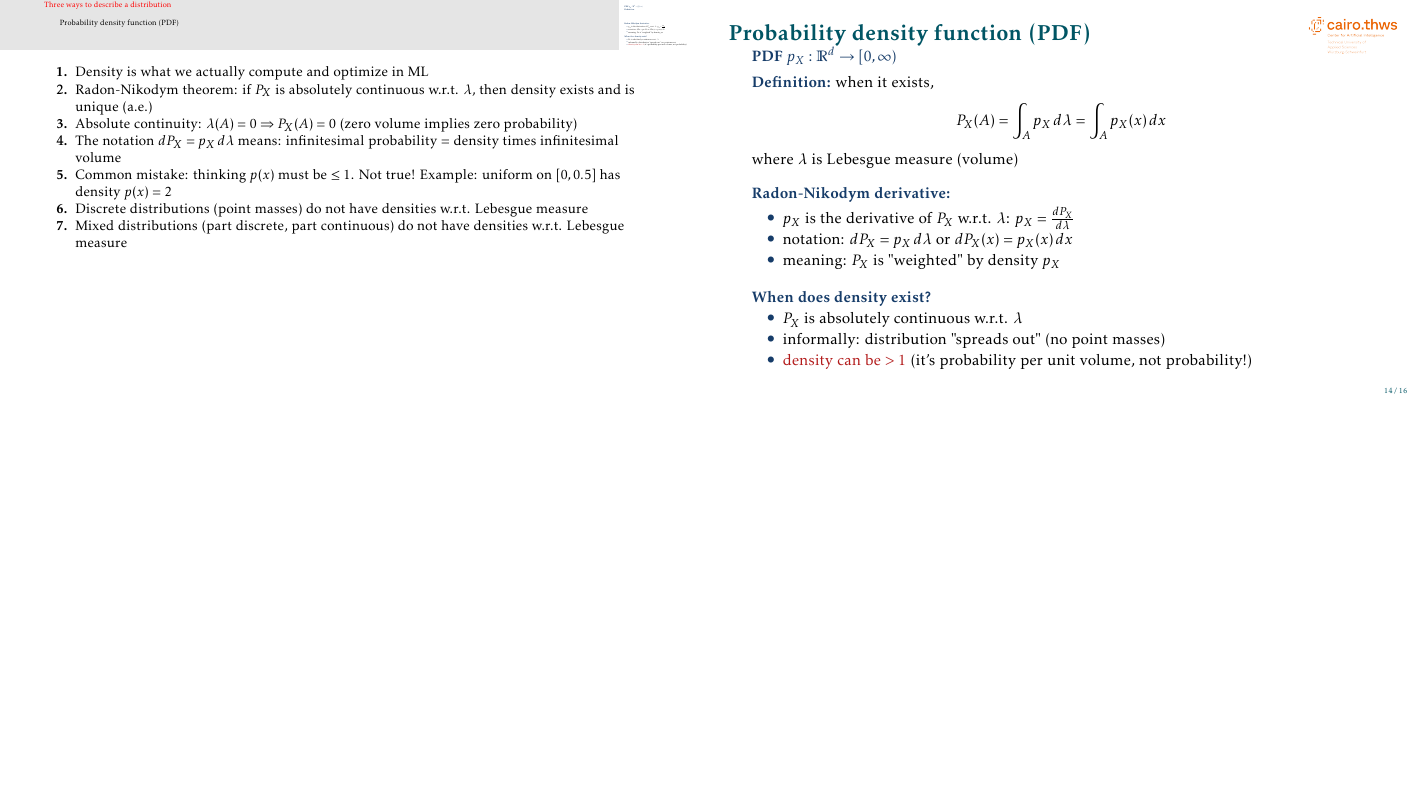
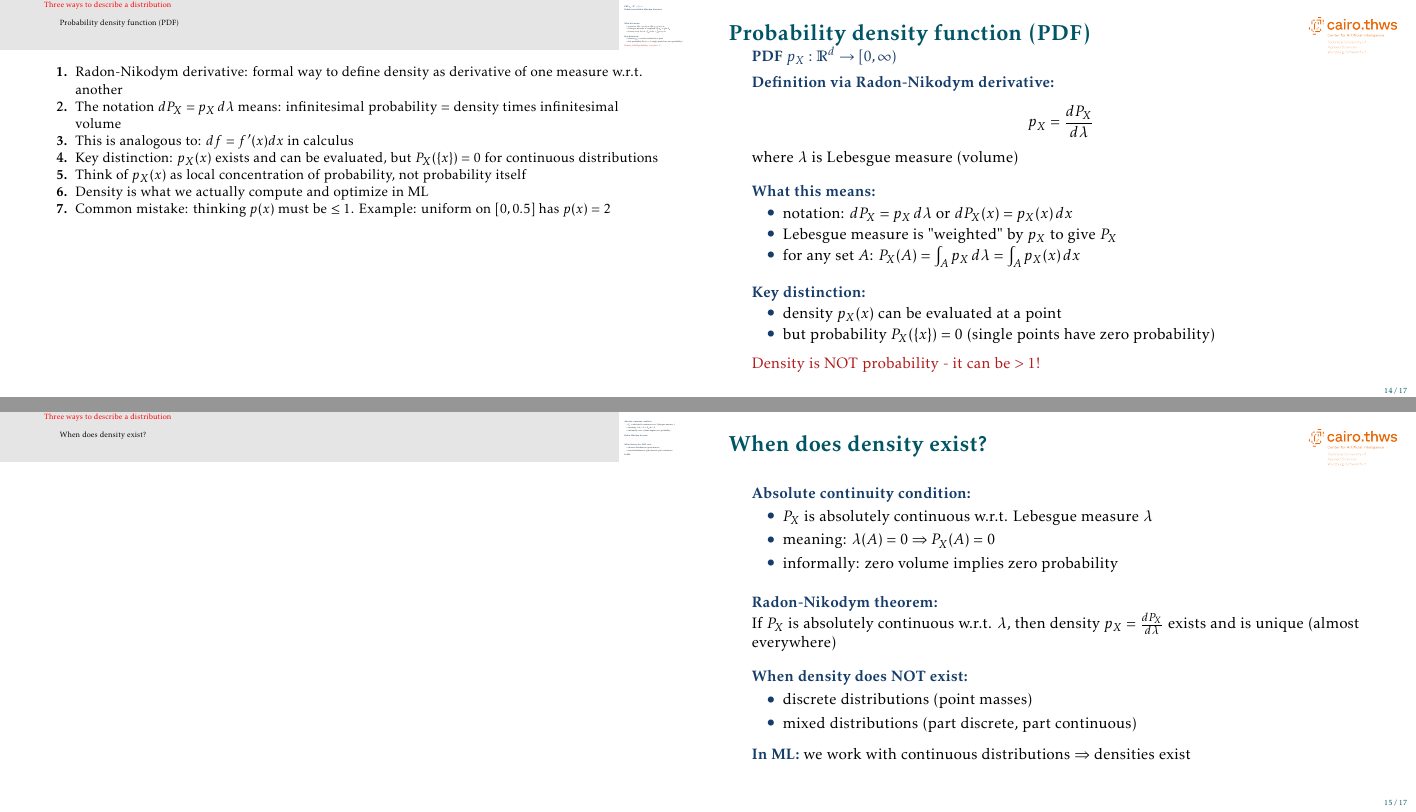
Before and after one commit to mgswiss15/technotes, LaTeX slides (2025_Probability/main.tex, which reads 2025_Probability/distrib_functions.tex): page 15 of 17 before the commit and pages 15 and 16 of 18 after it, the two joined at a grey line, the shorter picture padded with empty space. Compiled offline with pdfLaTeX.

Commit message:
fix: pdf interpratation

```diff
--- a/2025_Probability/distrib_functions.tex
+++ b/2025_Probability/distrib_functions.tex
@@ -186,40 +186,67 @@ F_X(x) = P_X((-\infty, x]) = \int_{(-\infty, x]} \, dP_X
 \structure{PDF $p_X: \mR^d \to [0, \infty)$}
 
 \vskip 0.5em
-\structure{Definition:} when it exists,
+\structure{Definition via Radon-Nikodym derivative:}
 \[
-P_X(A) = \int_A p_X \, d\lambda = \int_A p_X(x) \, dx
+p_X = \frac{dP_X}{d\lambda}
 \]
 where $\lambda$ is Lebesgue measure (volume)
 
 \vskip 1em
-\structure{Radon-Nikodym derivative:}
+\structure{What this means:}
 \begin{itemize}
-\item $p_X$ is the derivative of $P_X$ w.r.t. $\lambda$: $p_X = \frac{dP_X}{d\lambda}$
 \item notation: $dP_X = p_X \, d\lambda$ or $dP_X(x) = p_X(x) \, dx$
-\item meaning: $P_X$ is "weighted" by density $p_X$
+\item Lebesgue measure is "weighted" by $p_X$ to give $P_X$
+\item for any set $A$: $P_X(A) = \int_A p_X \, d\lambda = \int_A p_X(x) \, dx$
 \end{itemize}
 
 \vskip 1em
-\structure{When does density exist?}
+\structure{Key distinction:}
 \begin{itemize}
-\item $P_X$ is absolutely continuous w.r.t. $\lambda$
-\item informally: distribution "spreads out" (no point masses)
-\item \alert{density can be $> 1$} (it's probability per unit volume, not probability!)
+\item density $p_X(x)$ can be evaluated at a point
+\item but probability $P_X(\{x\}) = 0$ (single points have zero probability)
 \end{itemize}
+
+\vskip 0.5em
+\alert{Density is NOT probability - it can be $> 1$!}
 
 \end{frame}
 
 \note[enumerate]
 {
+\item Radon-Nikodym derivative: formal way to define density as derivative of one measure w.r.t. another
+\item The notation $dP_X = p_X \, d\lambda$ means: infinitesimal probability = density times infinitesimal volume
+\item This is analogous to: $df = f'(x) dx$ in calculus
+\item Key distinction: $p_X(x)$ exists and can be evaluated, but $P_X(\{x\}) = 0$ for continuous distributions
+\item Think of $p_X(x)$ as local concentration of probability, not probability itself
 \item Density is what we actually compute and optimize in ML
-\item Radon-Nikodym theorem: if $P_X$ is absolutely continuous w.r.t. $\lambda$, then density exists and is unique (a.e.)
-\item Absolute continuity: $\lambda(A) = 0 \Rightarrow P_X(A) = 0$ (zero volume implies zero probability)
-\item The notation $dP_X = p_X \, d\lambda$ means: infinitesimal probability = density times infinitesimal volume
-\item Common mistake: thinking $p(x)$ must be $\leq 1$. Not true! Example: uniform on $[0, 0.5]$ has density $p(x) = 2$
-\item Discrete distributions (point masses) do not have densities w.r.t. Lebesgue measure
-\item Mixed distributions (part discrete, part continuous) do not have densities w.r.t. Lebesgue measure
+\item Common mistake: thinking $p(x)$ must be $\leq 1$. Example: uniform on $[0, 0.5]$ has $p(x) = 2$
 }
+
+\begin{frame}{When does density exist?}
+
+\structure{Absolute continuity condition:}
+\begin{itemize}
+\item $P_X$ is absolutely continuous w.r.t. Lebesgue measure $\lambda$
+\item meaning: $\lambda(A) = 0 \Rightarrow P_X(A) = 0$
+\item informally: zero volume implies zero probability
+\end{itemize}
+
+\vskip 1em
+\structure{Radon-Nikodym theorem:}\\
+If $P_X$ is absolutely continuous w.r.t. $\lambda$, then density $p_X = \frac{dP_X}{d\lambda}$ exists and is unique (almost everywhere)
+
+\vskip 1em
+\structure{When density does NOT exist:}
+\begin{itemize}
+\item discrete distributions (point masses)
+\item mixed distributions (part discrete, part continuous)
+\end{itemize}
+
+\vskip 0.5em
+\structure{In ML:} we work with continuous distributions $\Rightarrow$ densities exist
+
+\end{frame}
 
 \begin{frame}{Relationship between the three}
 
```
